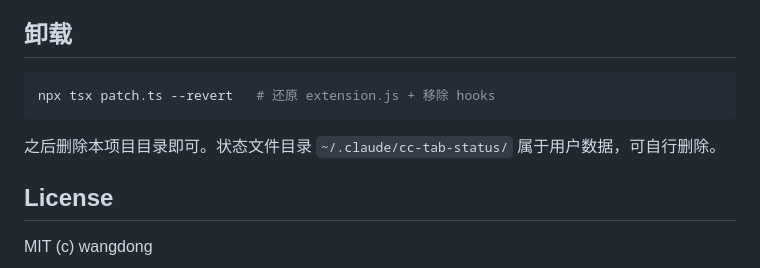
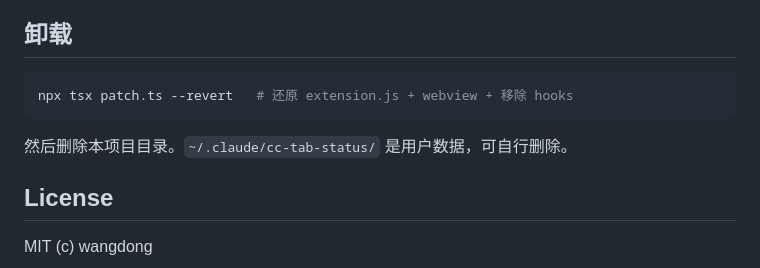
Before and after one commit to wangdong233/vscode-claude-code-status-dot, a Markdown page: README.md, the part around one of its changes. Drawn GitHub-style.

````diff
--- a/README.md
+++ b/README.md
@@ -114,10 +109,10 @@ A：多半是你用 Esc 手动中断了 CC（无 hook 触发）。下次发 prom
 ## 卸载
 
 ```bash
-npx tsx patch.ts --revert   # 还原 extension.js + 移除 hooks
+npx tsx patch.ts --revert   # 还原 extension.js + webview + 移除 hooks
 ```
 
-之后删除本项目目录即可。状态文件目录 `~/.claude/cc-tab-status/` 属于用户数据，可自行删除。
+然后删除本项目目录。`~/.claude/cc-tab-status/` 是用户数据，可自行删除。
 
 ## License
 
````
Also changed, not shown: other parts of README.md (+63 -68 lines), README.en.md (+65 -70 lines).
